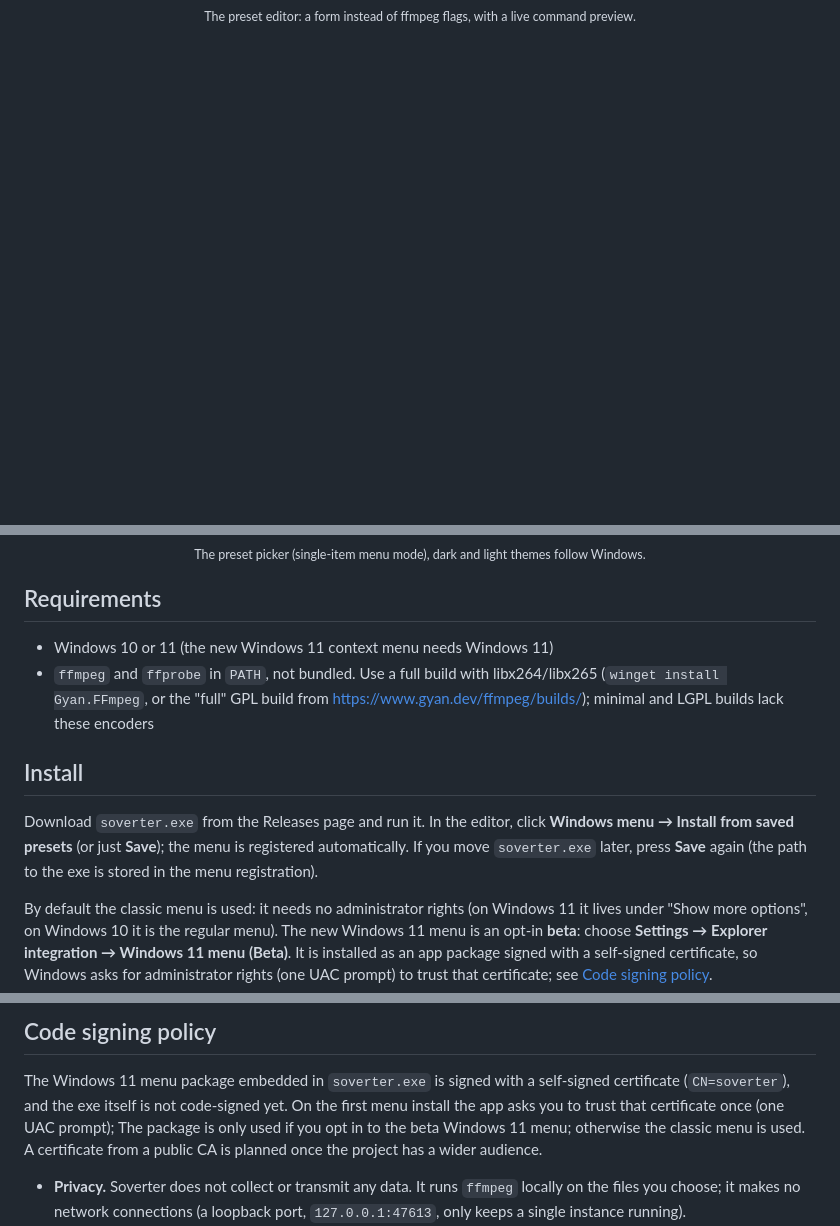
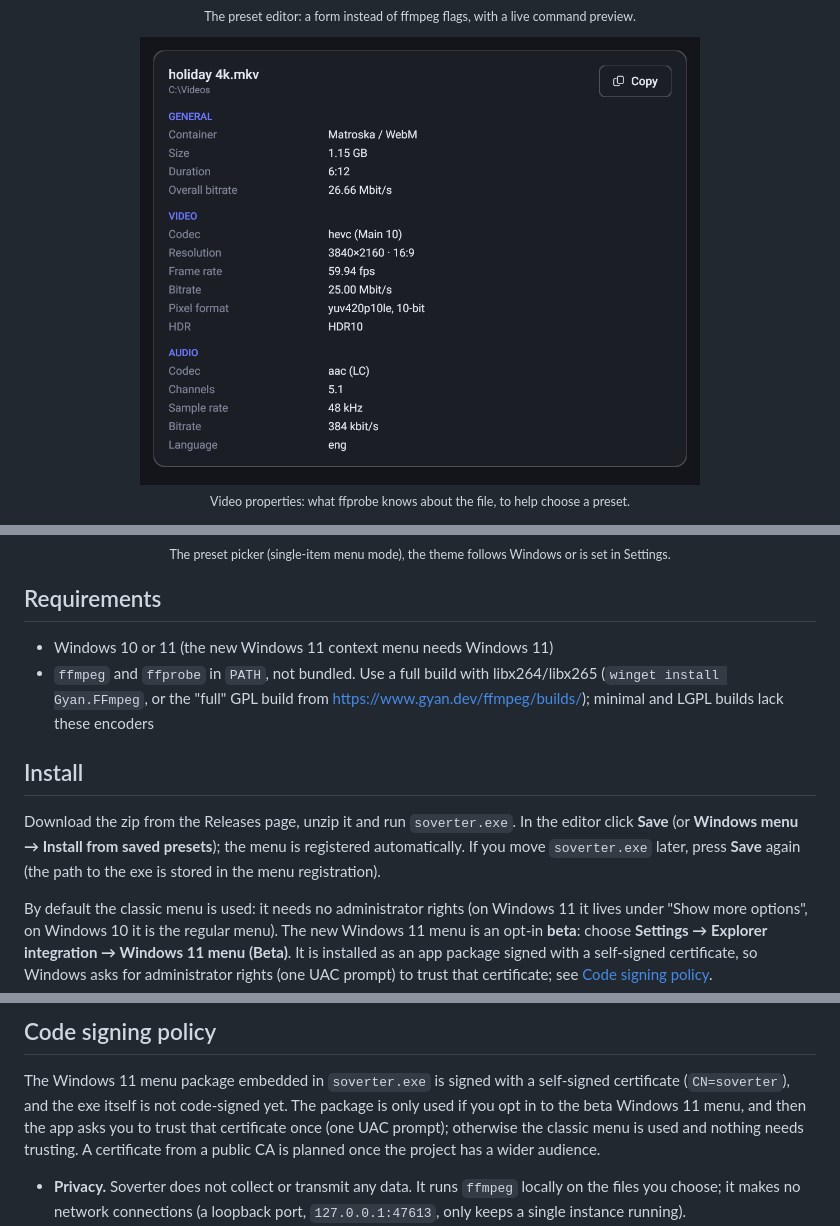
Before and after one commit to feedblackg44/soverter, a Markdown page: README.md, 3 parts joined by grey strips. Rendered like a GitHub page; pictures changed too: docs/media/info.png (added); blank space fills up the shorter version.

```diff
--- a/README.md
+++ b/README.md
@@ -49,9 +49,14 @@
 </p>
 
 <p align="center">
+  <img src="docs/media/info.png" alt="Video properties window" width="560"><br>
+  <sub>Video properties: what ffprobe knows about the file, to help choose a preset.</sub>
+</p>
+
+<p align="center">
   <img src="docs/media/picker-dark.png" alt="Preset picker, dark theme" width="400">
   <img src="docs/media/picker-light.png" alt="Preset picker, light theme" width="400"><br>
-  <sub>The preset picker (single-item menu mode), dark and light themes follow Windows.</sub>
+  <sub>The preset picker (single-item menu mode), the theme follows Windows or is set in Settings.</sub>
 </p>
 
 ## Requirements
@@ -61,8 +66,8 @@
 
 ## Install
 
-Download `soverter.exe` from the Releases page and run it. In the editor, click **Windows menu → Install from saved presets**
-(or just **Save**); the menu is registered automatically. If you move `soverter.exe` later, press **Save** again (the path to the exe
+Download the zip from the Releases page, unzip it and run `soverter.exe`. In the editor click **Save** (or **Windows menu → Install from saved presets**);
+the menu is registered automatically. If you move `soverter.exe` later, press **Save** again (the path to the exe
 is stored in the menu registration).
 
 By default the classic menu is used: it needs no administrator rights (on Windows 11 it lives under "Show more options", on
@@ -205,8 +210,9 @@ The Roboto font (Apache-2.0), Gio (MIT/Unlicense) and the other dependencies are
 ## Code signing policy
 
 The Windows 11 menu package embedded in `soverter.exe` is signed with a self-signed certificate (`CN=soverter`), and the exe
-itself is not code-signed yet. On the first menu install the app asks you to trust that certificate once (one UAC prompt);
-The package is only used if you opt in to the beta Windows 11 menu; otherwise the classic menu is used. A certificate from a public CA is planned once the project has a wider audience.
+itself is not code-signed yet. The package is only used if you opt in to the beta Windows 11 menu, and then the app asks you to trust
+that certificate once (one UAC prompt); otherwise the classic menu is used and nothing needs trusting. A certificate from a public CA
+is planned once the project has a wider audience.
 
 - **Privacy.** Soverter does not collect or transmit any data. It runs `ffmpeg` locally on the files you choose; it makes
   no network connections (a loopback port, `127.0.0.1:47613`, only keeps a single instance running).
```
Also changed, not shown: other parts of README.md (+1 -1 lines), CLAUDE.md (+12 -8 lines), docs/media/editor.png, 2 other files.
